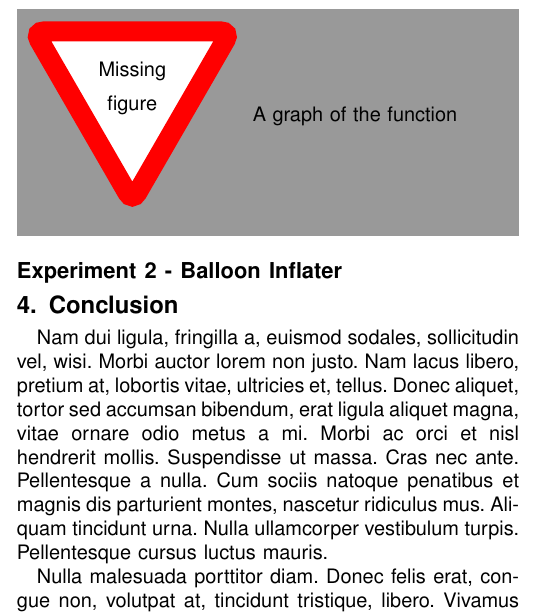
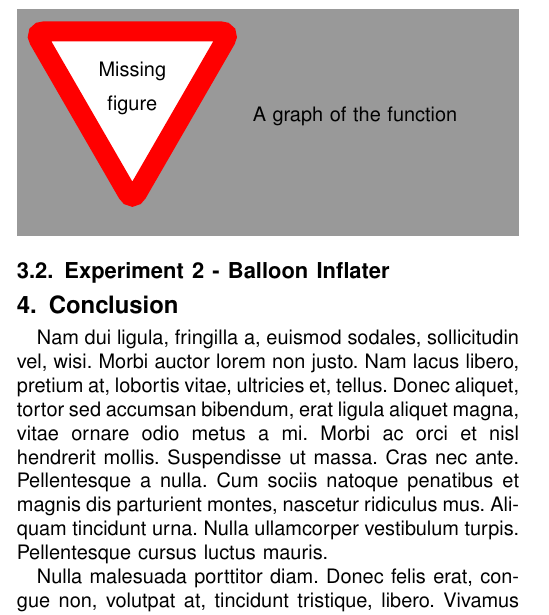
Before and after one commit to gabro/hci-sync, a LaTeX paper (Paper/main.tex, which reads Paper/performance.tex): part of one column of page 4 of 4, cut so that both start at the same text. Compiled offline with pdfLaTeX.

Commit message:
minor fix

```diff
--- a/Paper/performance.tex
+++ b/Paper/performance.tex
@@ -35,4 +35,4 @@ where $\bar{X}$ is the average time interval between user's taps and T is the in
 If the number is close to an integer number and the user's sequence is regular then the user is likely synchronized to a multiple (or divisor) of the given tempo.
 \missingfigure{A graph of the function}
 
-\subsection*{Experiment 2 - \testsecond}
+\subsection{Experiment 2 - \testsecond}
```
